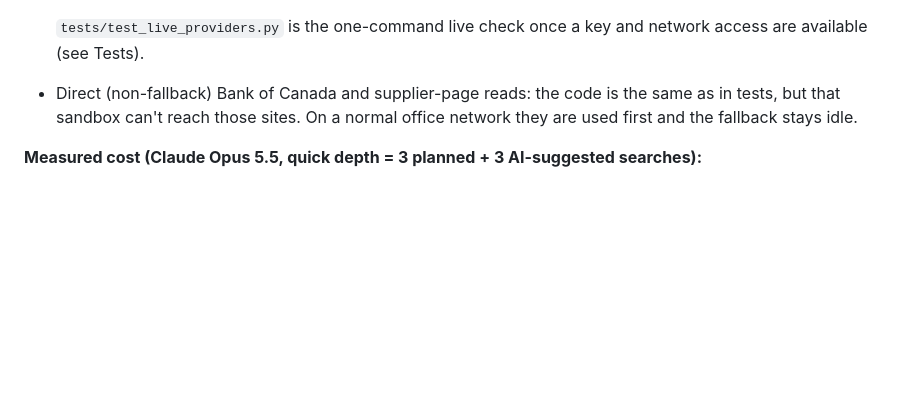
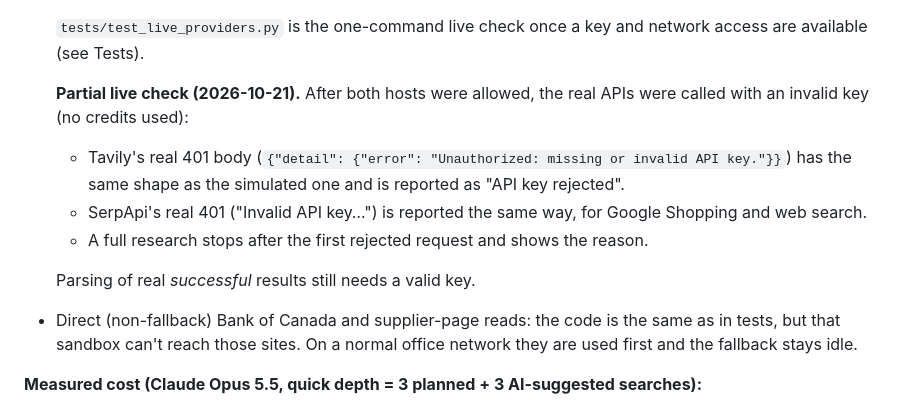
Before and after one commit to coreygagne/purchasing-intel, a Markdown page: README.md, the part around the change. Drawn GitHub-style; blank space fills up the shorter version.

Commit message:
README: record live bad-key checks against real Tavily and SerpApi
Co-Authored-By: Claude Opus 5.5 <noreply@anthropic.com>
Claude-Session: https://claude.ai/code/session_015Y5kgiVjPdzy7i8g63QQyx

```diff
--- a/README.md
+++ b/README.md
@@ -362,6 +362,15 @@ can reach only `api.anthropic.com`, so this run verified FX conversion and page
 
   `tests/test_live_providers.py` is the one-command live check once a key and network access are available
   (see Tests).
+
+  **Partial live check (2026-10-21).** After both hosts were allowed, the real APIs were called with an
+  invalid key (no credits used):
+  - Tavily's real 401 body (`{"detail": {"error": "Unauthorized: missing or invalid API key."}}`) has the
+    same shape as the simulated one and is reported as "API key rejected".
+  - SerpApi's real 401 ("Invalid API key…") is reported the same way, for Google Shopping and web search.
+  - A full research stops after the first rejected request and shows the reason.
+
+  Parsing of real *successful* results still needs a valid key.
 - Direct (non-fallback) Bank of Canada and supplier-page reads: the code is the same as in tests, but that
   sandbox can't reach those sites. On a normal office network they are used first and the fallback stays idle.
 
```
